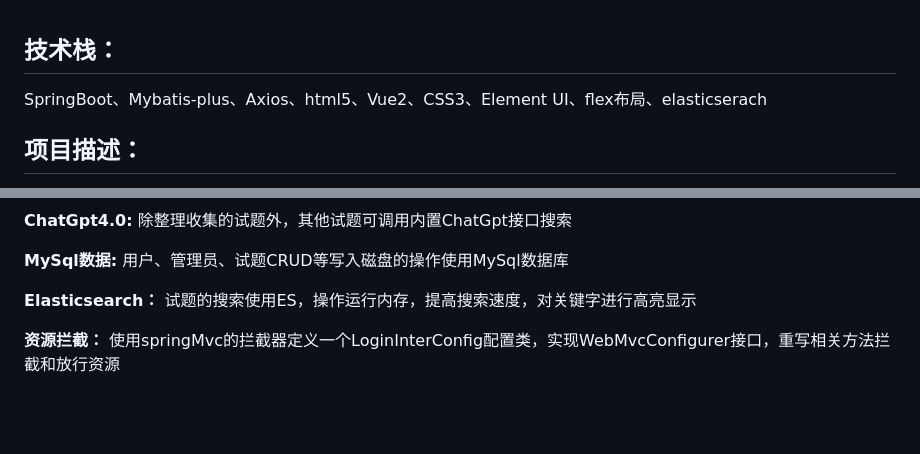
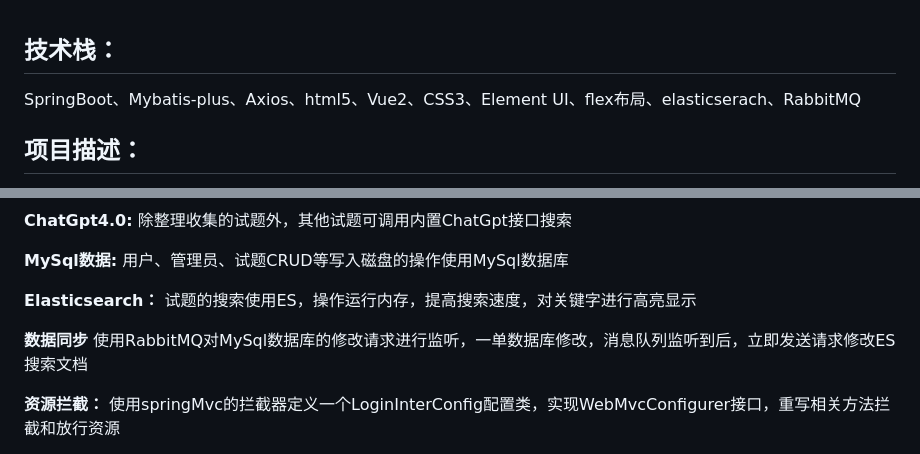
Before and after one commit to YyangZhiHeng/itembankshop, a Markdown page: README.md, 2 parts joined by grey strips. Drawn GitHub-style; blank space fills up the shorter version.

```diff
--- a/README.md
+++ b/README.md
@@ -1,5 +1,5 @@
 ## 技术栈：
-SpringBoot、Mybatis-plus、Axios、html5、Vue2、CSS3、Element UI、flex布局、elasticserach<br/>
+SpringBoot、Mybatis-plus、Axios、html5、Vue2、CSS3、Element UI、flex布局、elasticserach、RabbitMQ<br/>
 ## 项目描述：
 本项目是springboot、mybatis - plus框架开发的一个面试题搜索查看网站，主要分为用户和管  理员两个模块。<br/>
 用户注册登入成功后，即可选择自己需要的面试进行模糊查询。管理员登入成功后在主要负责试题的增删改查 ，用户账号密码的管理等。<br/>
@@ -14,7 +14,10 @@ SpringBoot、Mybatis-plus、Axios、html5、Vue2、CSS3、Element UI、flex布
 用户、管理员、试题CRUD等写入磁盘的操作使用MySql数据库<br/>
 
 **Elasticsearch：**
-试题的搜索使用ES，操作运行内存，提高搜索速度，对关键字进行高亮显示
+试题的搜索使用ES，操作运行内存，提高搜索速度，对关键字进行高亮显示</br>
+
+**数据同步**
+使用RabbitMQ对MySql数据库的修改请求进行监听，一单数据库修改，消息队列监听到后，立即发送请求修改ES搜索文档</br>
 
 **资源拦截：**
 使用springMvc的拦截器定义一个LoginInterConfig配置类，实现WebMvcConfigurer接口，重写相关方法拦截和放行资源<br/>
```
